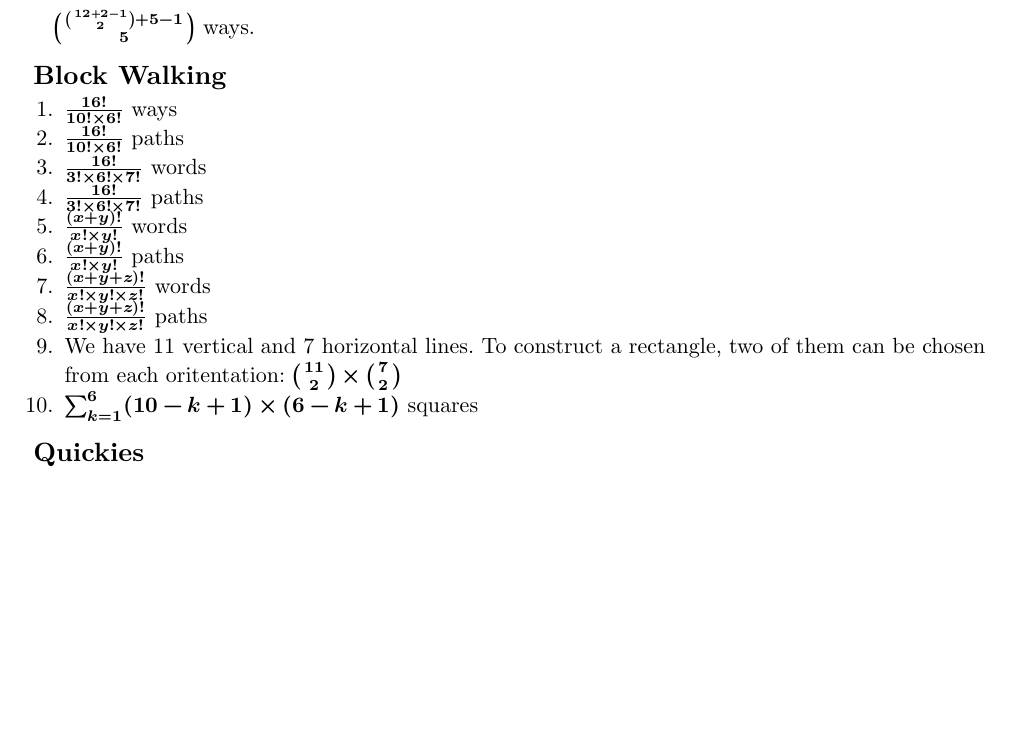
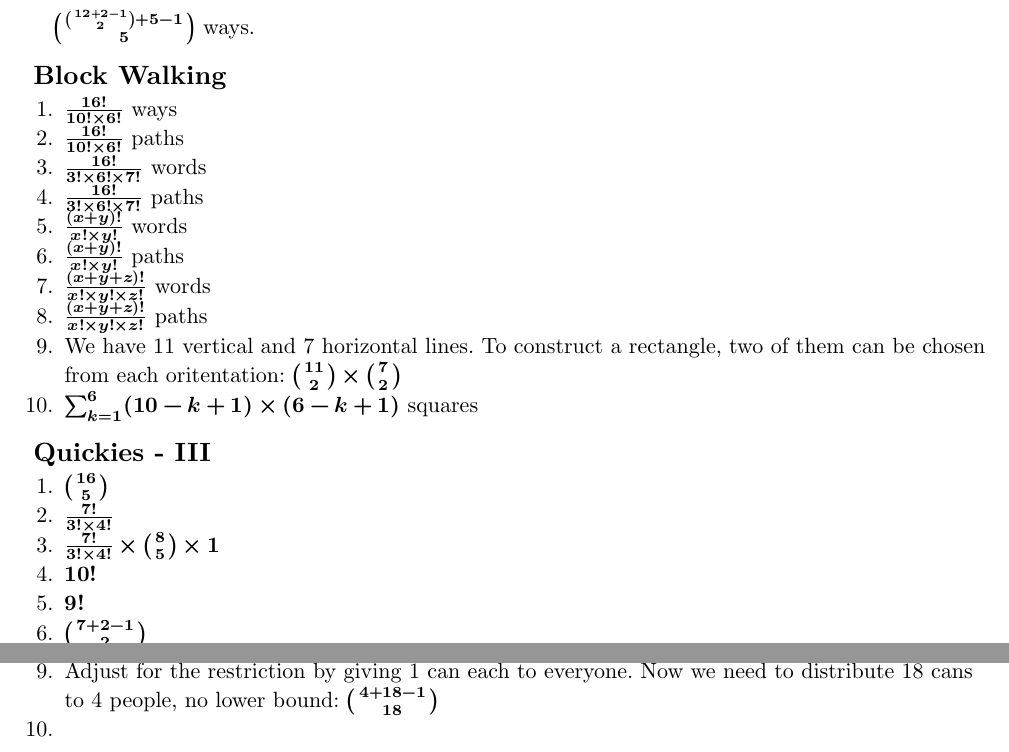
Before and after one commit to AnarchistHoneybun/counting_gmartin_notes, a Typst document (main.typ, which reads chapters/01-elementary-enumeration.typ): part of page 11 of 11 before the commit and two parts of pages 11 and 12 of 12 after it, the two joined at a grey line, cut so that both start at the same text, the shorter picture padded with empty space. Compiled offline with Typst 0.15.

Commit message:
new solutions added

```diff
--- a/chapters/01-elementary-enumeration.typ
+++ b/chapters/01-elementary-enumeration.typ
@@ -496,4 +496,6 @@ Equivalently, we can think of this as finding the number of non-negative integer
   can be chosen from each oritentation: $binom(11, 2) times binom(7, 2)$
 10. $sum_(k=1)^6 (10-k+1) times (6-k+1)$ squares
 
-== Quickies
+== Quickies - III
+
+1. $binom(16, 5)$
@@ -499,0 +505,7 @@ Equivalently, we can think of this as finding the number of non-negative integer
+5. $9!$
+6. $binom(7+2-1, 2)$
+7. $14! times binom(15, 9) times 9!$
+8. $binom(4+10-1, 10)$
+9. Adjust for the restriction by giving 1 can each to everyone. Now we need to distribute 18 cans
+  to 4 people, no lower bound: $binom(4+18-1, 18)$
+10.
```
Also changed, not shown: chapters/01-elementary-enumeration.typ (3 more changed lines).
